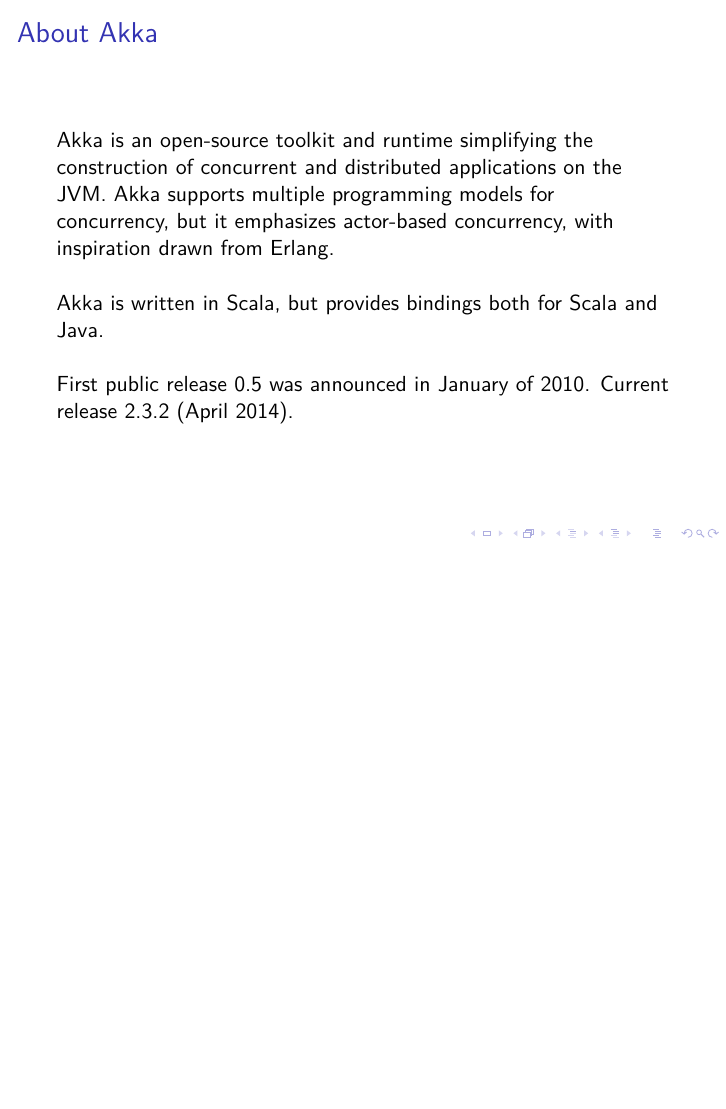
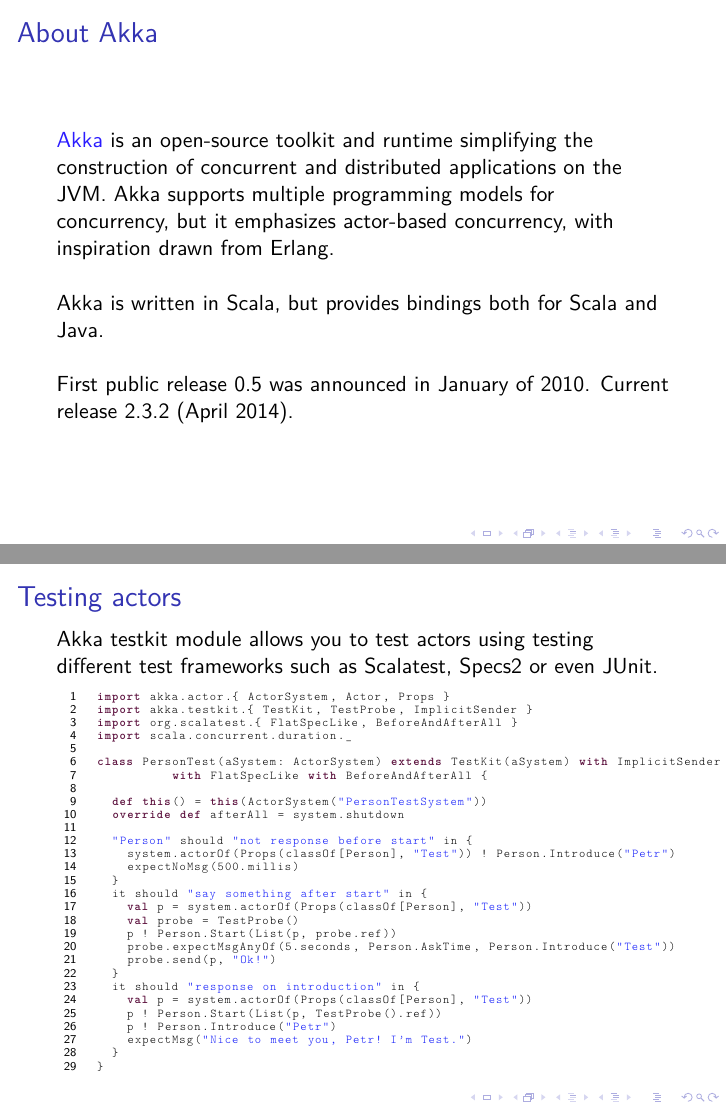
Before and after one commit to limansky/trainings, LaTeX slides (4_akka/akka.tex): page 2 of 17 before the commit and pages 2 and 10 of 18 after it, the two joined at a grey line, the shorter picture padded with empty space. Compiled offline with pdfLaTeX.

Commit message:
Add a frame and example on testing.

```diff
--- a/4_akka/akka.tex
+++ b/4_akka/akka.tex
@@ -1,5 +1,6 @@
 \documentclass{beamer}
 \usepackage[utf8]{inputenc}
+\usepackage{ccicons}
 
 \input{../common/setup.tex}
 
@@ -20,7 +21,7 @@
 \end{frame}
 
 \begin{frame}{About Akka}
-Akka is an open-source toolkit and runtime simplifying the construction of concurrent
+\href{http://www.akka.io}{Akka} is an open-source toolkit and runtime simplifying the construction of concurrent
 and distributed applications on the JVM. Akka supports multiple programming models
 for concurrency, but it emphasizes actor-based concurrency, with inspiration drawn from Erlang.\\~\\
 
@@ -203,6 +204,43 @@
 \end{frame}
 
 \begin{frame}[fragile]
+\frametitle{Testing actors}
+  Akka testkit module allows you to test actors using testing different test frameworks
+such as Scalatest, Specs2 or even JUnit.
+\begin{lstlisting}
+import akka.actor.{ ActorSystem, Actor, Props }
+import akka.testkit.{ TestKit, TestProbe, ImplicitSender }
+import org.scalatest.{ FlatSpecLike, BeforeAndAfterAll }
+import scala.concurrent.duration._
+
+class PersonTest(aSystem: ActorSystem) extends TestKit(aSystem) with ImplicitSender
+          with FlatSpecLike with BeforeAndAfterAll {
+
+  def this() = this(ActorSystem("PersonTestSystem"))
+  override def afterAll = system.shutdown
+
+  "Person" should "not response before start" in {
+    system.actorOf(Props(classOf[Person], "Test")) ! Person.Introduce("Petr")
+    expectNoMsg(500.millis)
+  }
+  it should "say something after start" in {
+    val p = system.actorOf(Props(classOf[Person], "Test"))
+    val probe = TestProbe()
+    p ! Person.Start(List(p, probe.ref))
+    probe.expectMsgAnyOf(5.seconds, Person.AskTime, Person.Introduce("Test"))
+    probe.send(p, "Ok!")
+  }
+  it should "response on introduction" in {
+    val p = system.actorOf(Props(classOf[Person], "Test"))
+    p ! Person.Start(List(p, TestProbe().ref))
+    p ! Person.Introduce("Petr")
+    expectMsg("Nice to meet you, Petr! I'm Test.")
+  }
+}
+\end{lstlisting}
+\end{frame}
+
+\begin{frame}[fragile]
 \frametitle{Death watch}
 Sometimes actors can fail, or stop. It is possible to notify one actor about another actor
 termination using \linline{context.watch} / \linline{context.unwatch} methods.
```
Also changed, not shown: 6 other files.
